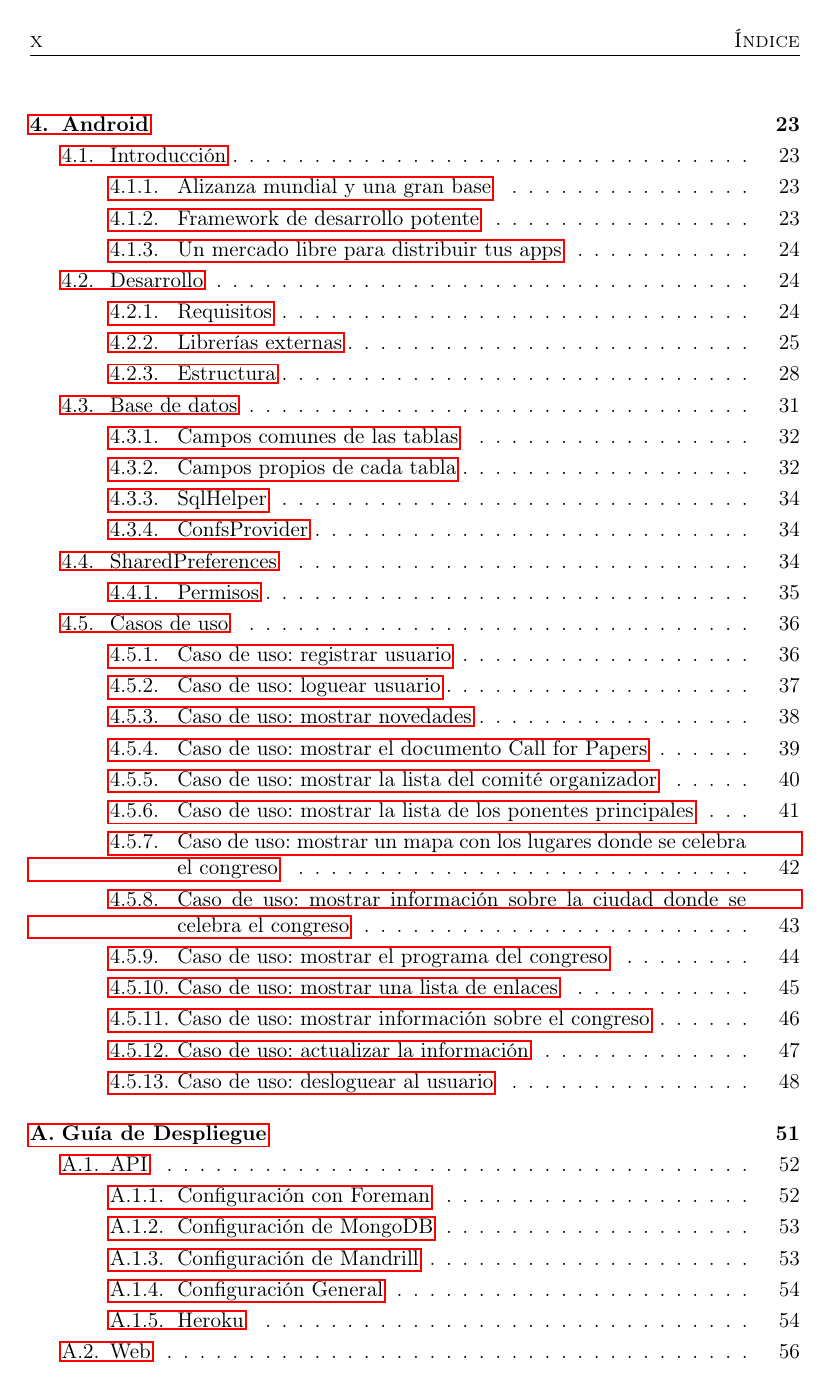
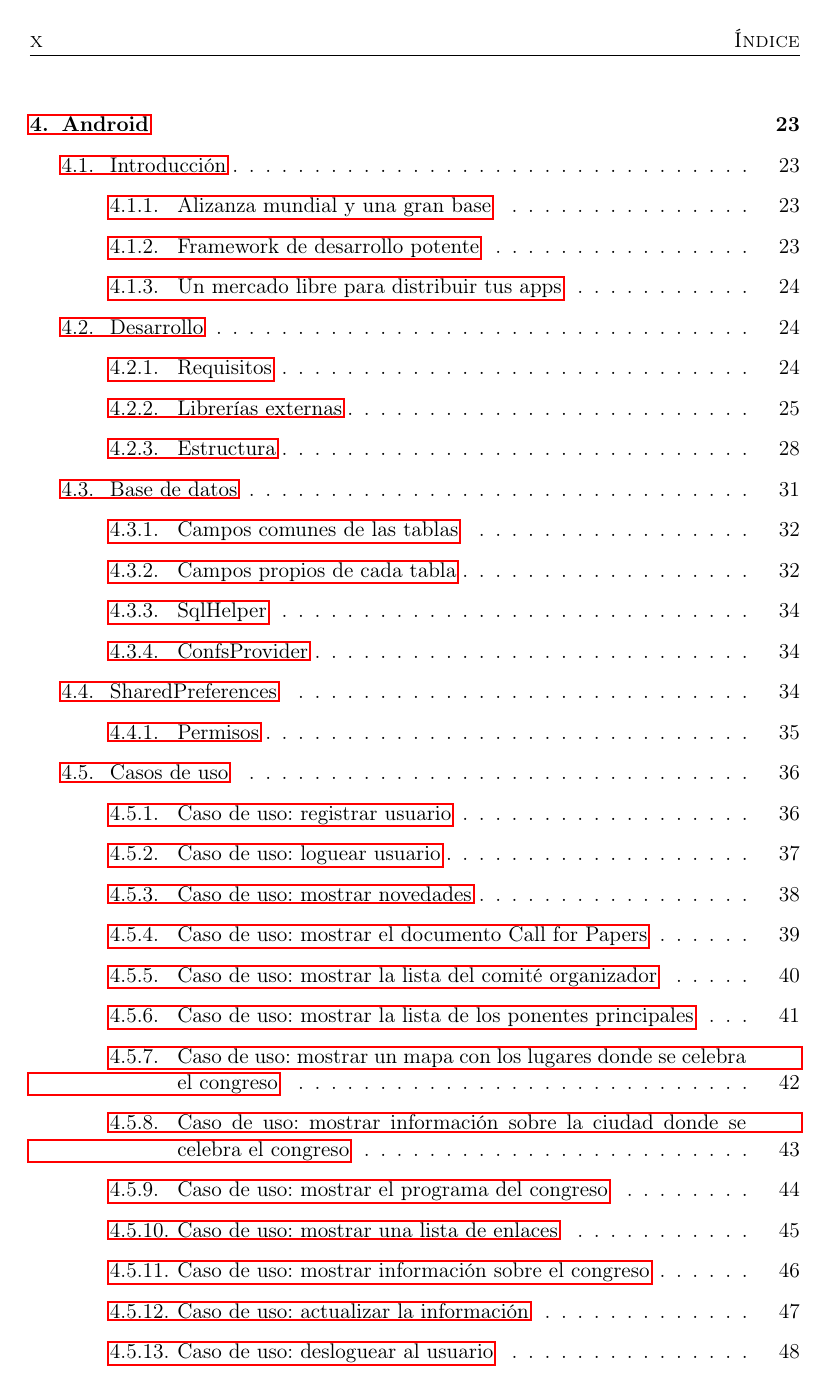
Before and after one commit to MyConference/MyConference-Memoria, a LaTeX book (Memoria.tex): page 10 of 71 before the commit and page 10 of 73 after it. Compiled offline with pdfLaTeX; the source files are stored in an older character set and shown here as Unicode; a LaTeX package or settings file that is missing is left out.

Commit message:
Changed the paragraph skip and indentation

```diff
--- a/Memoria.tex
+++ b/Memoria.tex
@@ -99,7 +99,8 @@ constantes,guionado,Cascaras/bibliografia,config%
 \fi
 
 
-\setlength{\parskip}{1.2ex plus 0.7ex minus 0.7ex}
+\setlength{\parskip}{1.3ex plus 0.7ex minus 0.7ex}
+\setlength{\parindent}{0ex}
 %- - - - - - - - - - - - - - - - - - - - - - - - - - - - - - - - - - -
 %                        Documento
 %- - - - - - - - - - - - - - - - - - - - - - - - - - - - - - - - - - -
```
